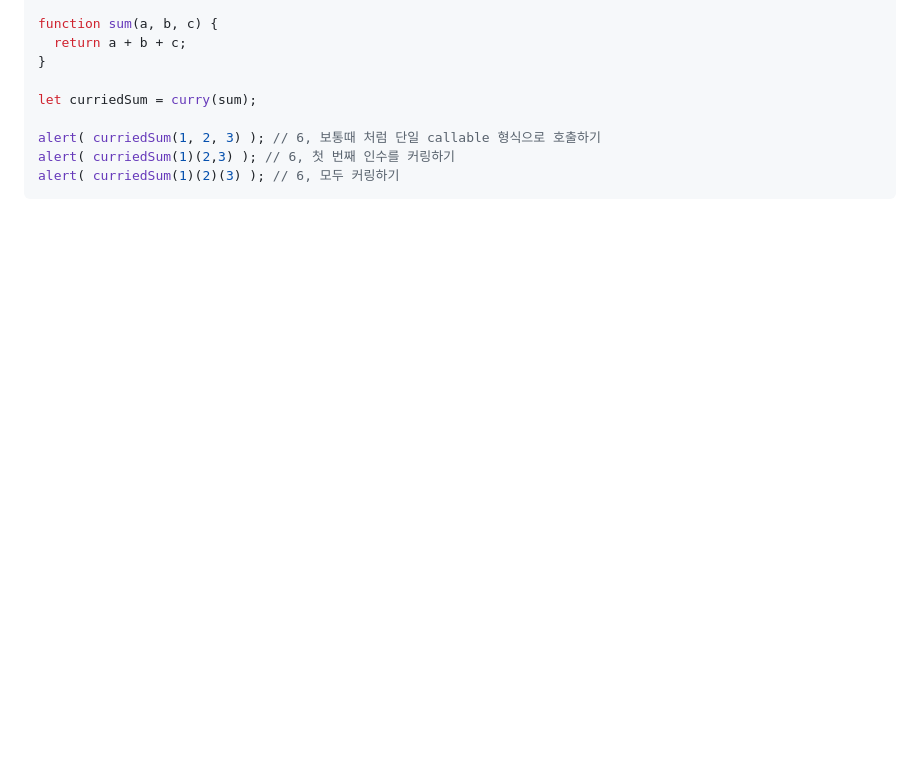
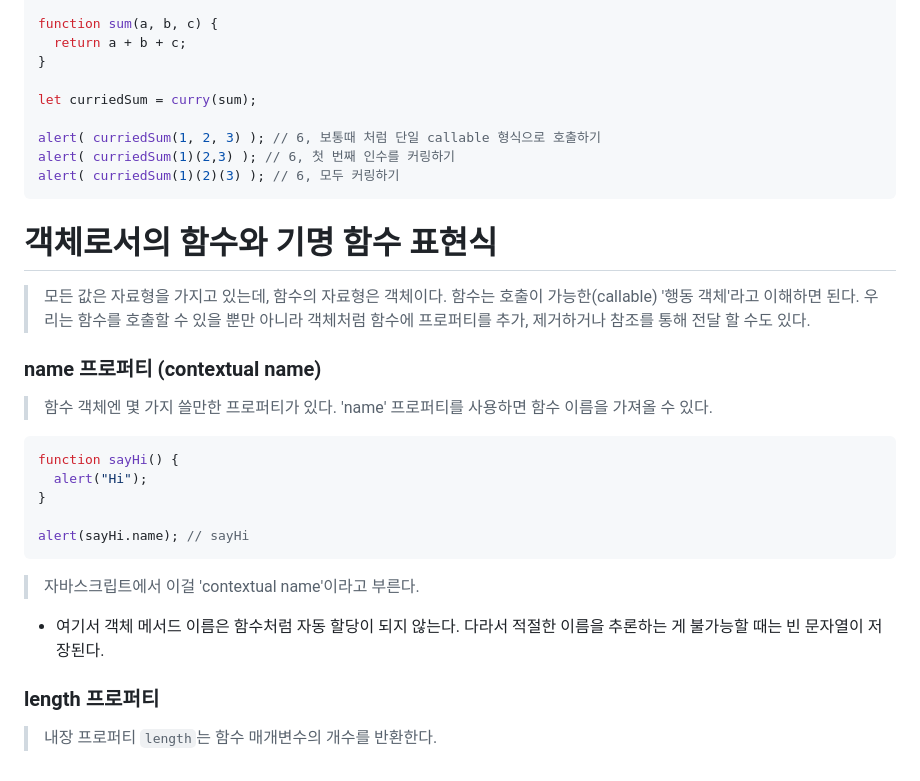
Before and after one commit to in-ch/modern-javascript, a Markdown page: README.md, the part around the change. Drawn GitHub-style; blank space fills up the shorter version.

Commit message:
feat: 객체로서의 함수와 기명 함수 표현식(1)

````diff
--- a/README.md
+++ b/README.md
@@ -1335,3 +1335,26 @@ alert( curriedSum(1, 2, 3) ); // 6, 보통때 처럼 단일 callable 형식으
 alert( curriedSum(1)(2,3) ); // 6, 첫 번째 인수를 커링하기
 alert( curriedSum(1)(2)(3) ); // 6, 모두 커링하기
 ```
+
+# 객체로서의 함수와 기명 함수 표현식
+> 모든 값은 자료형을 가지고 있는데, 함수의 자료형은 객체이다.
+  함수는 호출이 가능한(callable) '행동 객체'라고 이해하면 된다.
+  우리는 함수를 호출할 수 있을 뿐만 아니라 객체처럼 함수에 프로퍼티를 추가, 제거하거나 참조를 통해 전달 할 수도 있다.
+
+### name 프로퍼티 (contextual name)
+> 함수 객체엔 몇 가지 쓸만한 프로퍼티가 있다.
+  'name' 프로퍼티를 사용하면 함수 이름을 가져올 수 있다.
+
+```tsx
+function sayHi() {
+  alert("Hi");
+}
+
+alert(sayHi.name); // sayHi
+```
+> 자바스크립트에서 이걸 'contextual name'이라고 부른다.
+
+- 여기서 객체 메서드 이름은 함수처럼 자동 할당이 되지 않는다. 다라서 적절한 이름을 추론하는 게 불가능할 때는 빈 문자열이 저장된다.
+
+### length 프로퍼티
+> 내장 프로퍼티 <code>length</code>는 함수 매개변수의 개수를 반환한다.
````
